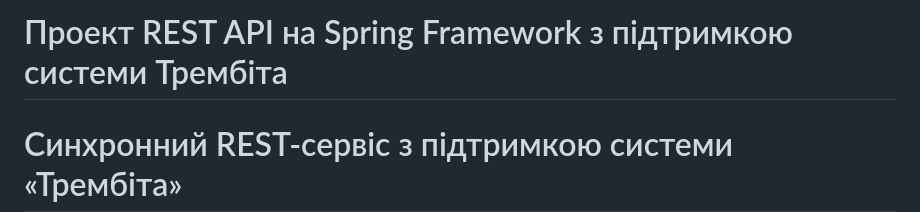
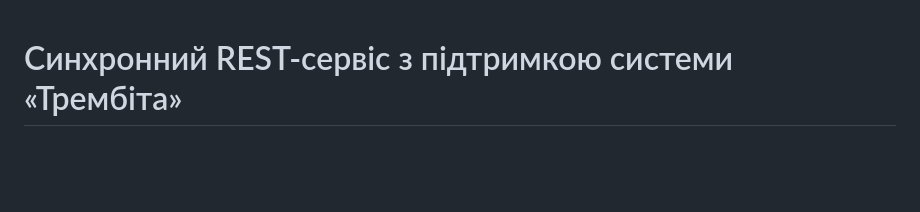
Before and after one commit to Wishmaster-sa/SpringWSrest, a Markdown page: README.md, the part around the change. GitHub-like rendering; blank space fills up the shorter version.

```diff
--- a/README.md
+++ b/README.md
@@ -1,5 +1,3 @@
-# Проект REST API на Spring Framework з підтримкою системи Трембіта
-
 # Синхронний REST-сервіс з підтримкою системи «Трембіта»
 
 REST-сервіс, описаний в даній інструкції, розроблений мовою програмування Java з використанням фреймворку Spring і є сумісним з системою «Трембіта».
```
